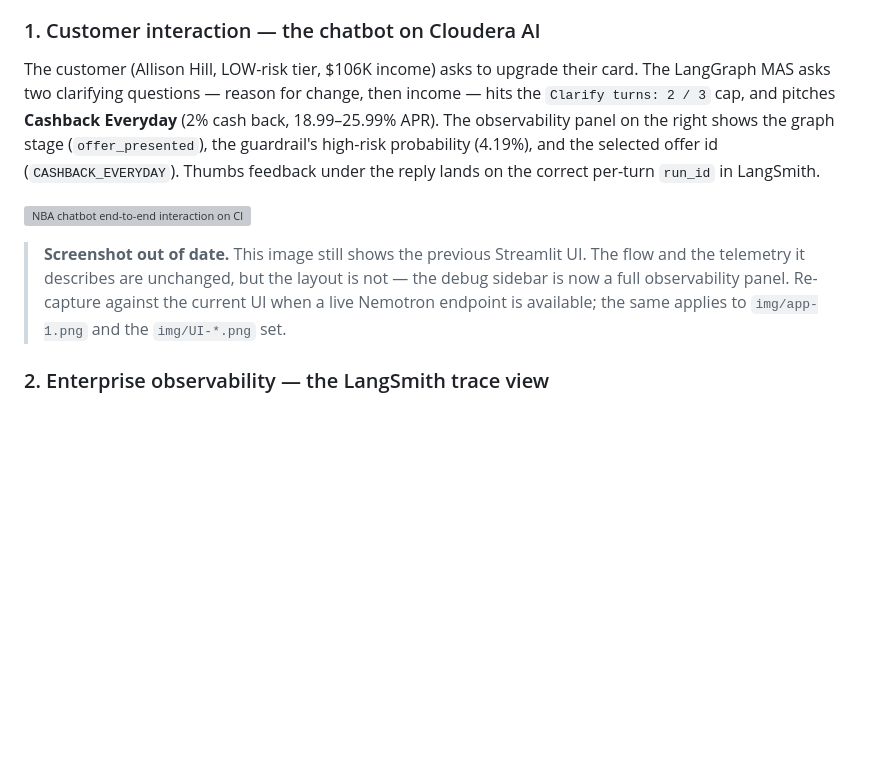
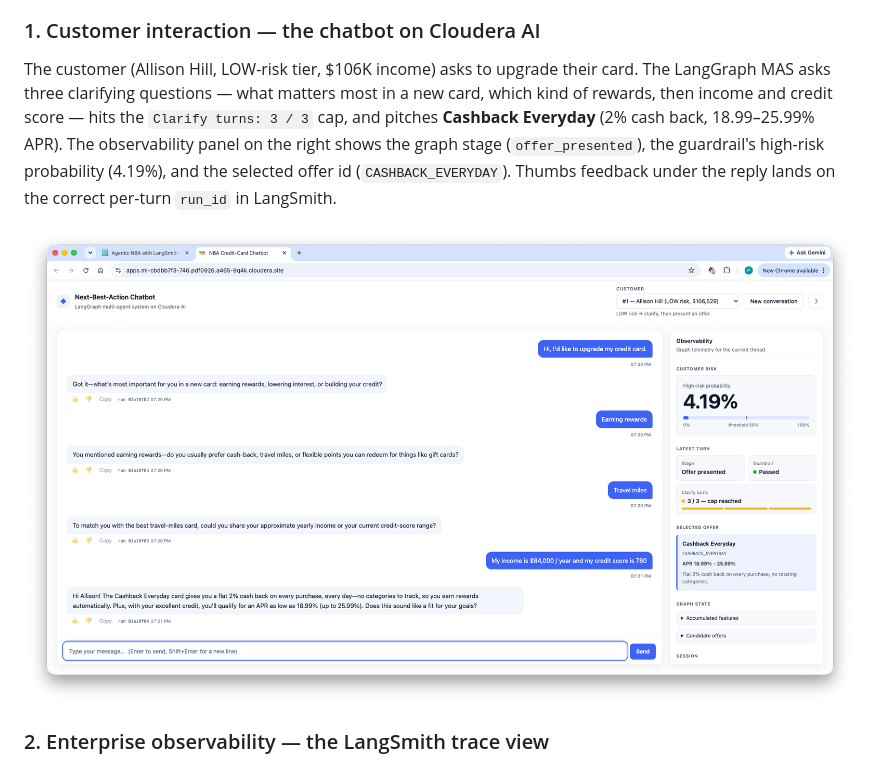
Before and after one commit to pdefusco/CAI_Agentic_NBA_Observability_Blueprint, a Markdown page: README.md, the part around the change. GitHub-like rendering; pictures changed too: img/nba-conversation.png (added); blank space fills up the shorter version; grey boxes are pictures that could not be loaded.

Commit message:
README: swap Demo screenshot for current-UI nba-conversation.png
Replaces img/nba-chat-demo.png with img/nba-conversation.png, which was
captured against the current UI. Drops the "Screenshot out of date"
note, now false, and corrects the walkthrough to match the new capture:
three clarifying questions and a 3 / 3 clarify cap, not two and 2 / 3.

Co-Authored-By: Claude Code <noreply@anthropic.com>

```diff
--- a/README.md
+++ b/README.md
@@ -42,11 +42,9 @@ The "demo" is deliberately two things at once — a **customer-facing multi-agen
 
 ### 1. Customer interaction — the chatbot on Cloudera AI
 
-The customer (Allison Hill, LOW-risk tier, $106K income) asks to upgrade their card. The LangGraph MAS asks two clarifying questions — reason for change, then income — hits the `Clarify turns: 2 / 3` cap, and pitches **Cashback Everyday** (2% cash back, 18.99–25.99% APR). The observability panel on the right shows the graph stage (`offer_presented`), the guardrail's high-risk probability (4.19%), and the selected offer id (`CASHBACK_EVERYDAY`). Thumbs feedback under the reply lands on the correct per-turn `run_id` in LangSmith.
+The customer (Allison Hill, LOW-risk tier, $106K income) asks to upgrade their card. The LangGraph MAS asks three clarifying questions — what matters most in a new card, which kind of rewards, then income and credit score — hits the `Clarify turns: 3 / 3` cap, and pitches **Cashback Everyday** (2% cash back, 18.99–25.99% APR). The observability panel on the right shows the graph stage (`offer_presented`), the guardrail's high-risk probability (4.19%), and the selected offer id (`CASHBACK_EVERYDAY`). Thumbs feedback under the reply lands on the correct per-turn `run_id` in LangSmith.
 
-![NBA chatbot end-to-end interaction on Cloudera AI](img/nba-chat-demo.png)
-
-> **Screenshot out of date.** This image still shows the previous Streamlit UI. The flow and the telemetry it describes are unchanged, but the layout is not — the debug sidebar is now a full observability panel. Re-capture against the current UI when a live Nemotron endpoint is available; the same applies to `img/app-1.png` and the `img/UI-*.png` set.
+![NBA chatbot end-to-end interaction on Cloudera AI](img/nba-conversation.png)
 
 ### 2. Enterprise observability — the LangSmith trace view
 
```
